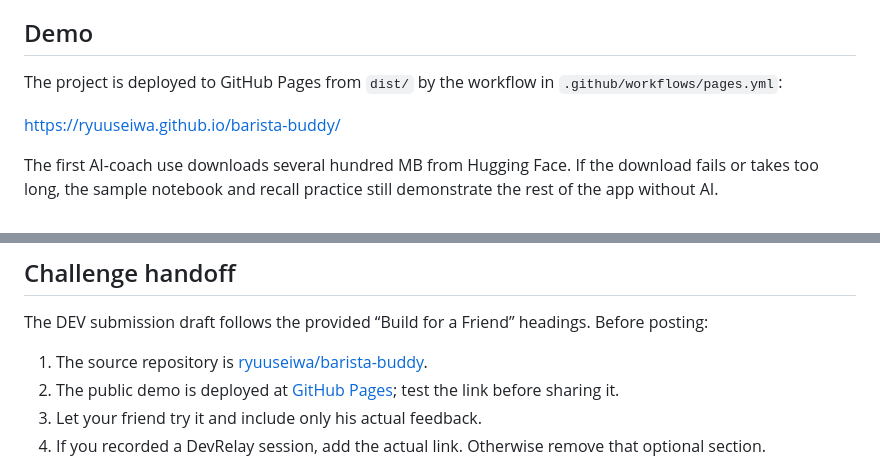
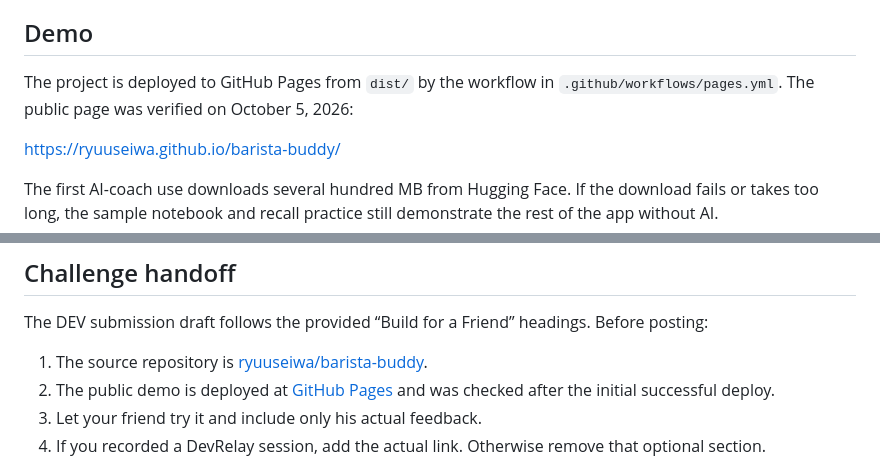
Before and after one commit to ryuuseiwa/barista-buddy, a Markdown page: README.md, 2 parts joined by grey strips. GitHub-like rendering.

Commit message:
Finish challenge handoff and submission draft
Co-authored-by: Copilot <223556219+Copilot@users.noreply.github.com>

```diff
--- a/README.md
+++ b/README.md
@@ -4,7 +4,7 @@ A private learning notebook for a friend who moved to a new country and is train
 
 ## Demo
 
-The project is deployed to GitHub Pages from `dist/` by the workflow in `.github/workflows/pages.yml`:
+The project is deployed to GitHub Pages from `dist/` by the workflow in `.github/workflows/pages.yml`. The public page was verified on October 5, 2026:
 
 https://ryuuseiwa.github.io/barista-buddy/
 
@@ -75,7 +75,7 @@ The workflow in `.github/workflows/pages.yml` publishes `dist/` to GitHub Pages.
 The DEV submission draft follows the provided “Build for a Friend” headings. Before posting:
 
 1. The source repository is [ryuuseiwa/barista-buddy](https://github.com/ryuuseiwa/barista-buddy).
-2. The public demo is deployed at [GitHub Pages](https://ryuuseiwa.github.io/barista-buddy/); test the link before sharing it.
+2. The public demo is deployed at [GitHub Pages](https://ryuuseiwa.github.io/barista-buddy/) and was checked after the initial successful deploy.
 3. Let your friend try it and include only his actual feedback.
 4. If you recorded a DevRelay session, add the actual link. Otherwise remove that optional section.
 
```
Also changed, not shown: HANDOFF.md (+8 -9 lines), docs/SUBMISSION.md (+3 -3 lines).
